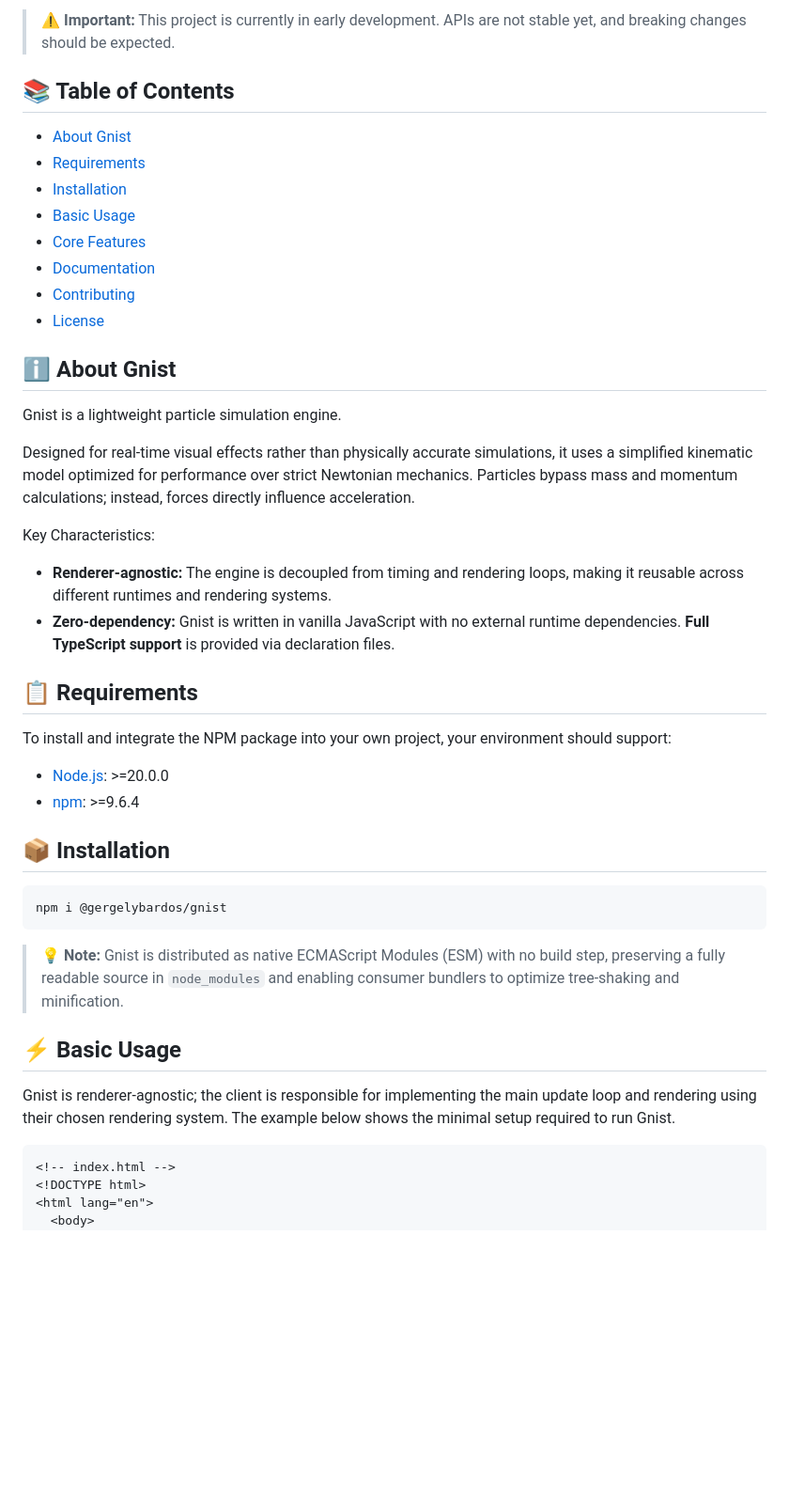
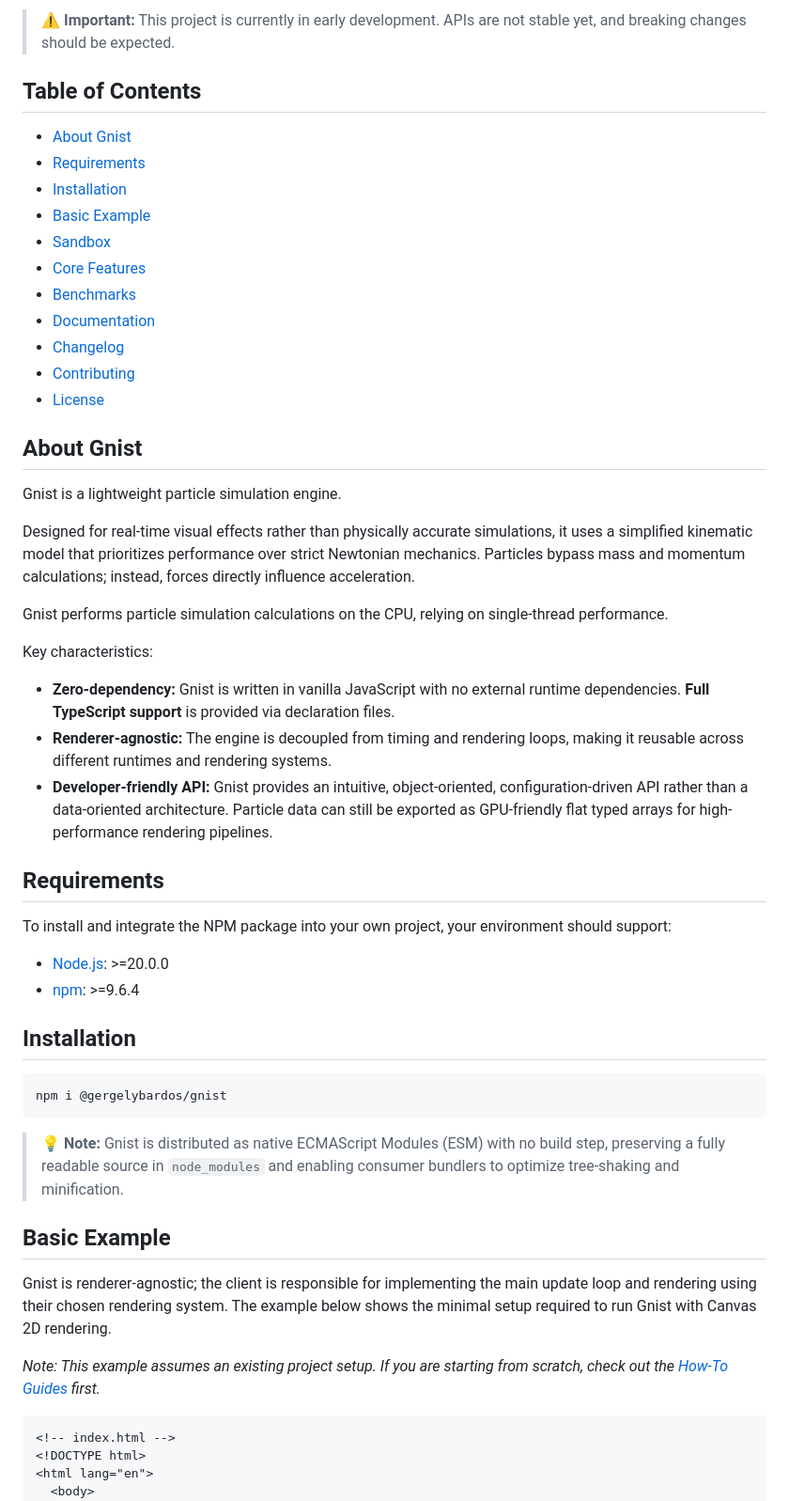
Before and after one commit to gergelybardos/gnist, a Markdown page: README.md, the part around one of its changes. Shown at 94% size. GitHub-like rendering; blank space fills up the shorter version.

````diff
--- a/README.md
+++ b/README.md
@@ -5,36 +6,42 @@
 
 > **⚠️ Important:** This project is currently in early development. APIs are not stable yet, and breaking changes should be expected.
 
-## 📚 Table of Contents
+## Table of Contents
 
 - [About Gnist](#about-gnist)
 - [Requirements](#requirements)
 - [Installation](#installation)
-- [Basic Usage](#basic-usage)
+- [Basic Example](#basic-example)
+- [Sandbox](#sandbox)
 - [Core Features](#core-features)
+- [Benchmarks](#benchmarks)
 - [Documentation](#documentation)
+- [Changelog](#changelog)
 - [Contributing](#contributing)
 - [License](#license)
 
-## ℹ️ About Gnist <a name="about-gnist"></a>
+## About Gnist <a name="about-gnist"></a>
 
 Gnist is a lightweight particle simulation engine.
 
-Designed for real-time visual effects rather than physically accurate simulations, it uses a simplified kinematic model optimized for performance over strict Newtonian mechanics. Particles bypass mass and momentum calculations; instead, forces directly influence acceleration.
+Designed for real-time visual effects rather than physically accurate simulations, it uses a simplified kinematic model that prioritizes performance over strict Newtonian mechanics. Particles bypass mass and momentum calculations; instead, forces directly influence acceleration.
 
-Key Characteristics:
+Gnist performs particle simulation calculations on the CPU, relying on single-thread performance.
 
+Key characteristics:
+
+- **Zero-dependency:** Gnist is written in vanilla JavaScript with no external runtime dependencies. **Full TypeScript support** is provided via declaration files.
 - **Renderer-agnostic:** The engine is decoupled from timing and rendering loops, making it reusable across different runtimes and rendering systems.
-- **Zero-dependency:** Gnist is written in vanilla JavaScript with no external runtime dependencies. **Full TypeScript support** is provided via declaration files.
+- **Developer-friendly API:** Gnist provides an intuitive, object-oriented, configuration-driven API rather than a data-oriented architecture. Particle data can still be exported as GPU-friendly flat typed arrays for high-performance rendering pipelines.
 
-## 📋 Requirements <a name="requirements"></a>
+## Requirements <a name="requirements"></a>
 
 To install and integrate the NPM package into your own project, your environment should support:
 
 - [Node.js](https://nodejs.org/): >=20.0.0
 - [npm](https://www.npmjs.com/): >=9.6.4
 
-## 📦 Installation <a name="installation"></a>
+## Installation <a name="installation"></a>
 
 ```bash
 npm i @gergelybardos/gnist
@@ -42,9 +49,11 @@ npm i @gergelybardos/gnist
 
 > **💡 Note:** Gnist is distributed as native ECMAScript Modules (ESM) with no build step, preserving a fully readable source in `node_modules` and enabling consumer bundlers to optimize tree-shaking and minification.
 
-## ⚡ Basic Usage <a name="basic-usage"></a>
+## Basic Example <a name="basic-example"></a>
 
-Gnist is renderer-agnostic; the client is responsible for implementing the main update loop and rendering using their chosen rendering system. The example below shows the minimal setup required to run Gnist.
+Gnist is renderer-agnostic; the client is responsible for implementing the main update loop and rendering using their chosen rendering system. The example below shows the minimal setup required to run Gnist with Canvas 2D rendering.
+
+*Note: This example assumes an existing project setup. If you are starting from scratch, check out the [How-To Guides](https://gergelybardos.github.io/gnist/guides/index.html) first.*
 
 ```html
 <!-- index.html -->
````
Also changed, not shown: other parts of README.md (+73 -9 lines).
